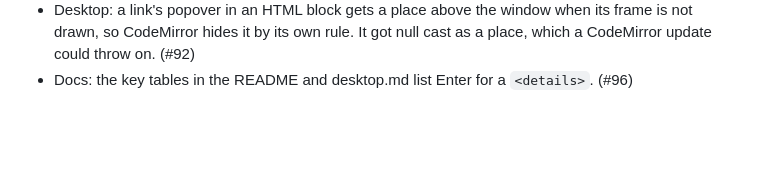
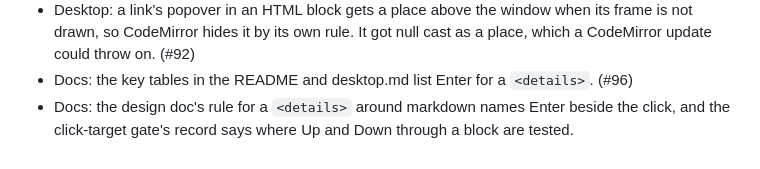
Before and after one commit to saworbit/hshblk, a Markdown page: CHANGELOG.md, the part around the change. GitHub-like rendering; blank space fills up the shorter version.

```diff
--- a/CHANGELOG.md
+++ b/CHANGELOG.md
@@ -52,3 +52,4 @@
 - Docs: the design doc says a `<details>` inside one HTML block opens and closes from a click only. The keys show the block's source, body and all. (#91)
 - Desktop: a link's popover in an HTML block gets a place above the window when its frame is not drawn, so CodeMirror hides it by its own rule. It got null cast as a place, which a CodeMirror update could throw on. (#92)
 - Docs: the key tables in the README and desktop.md list Enter for a `<details>`. (#96)
+- Docs: the design doc's rule for a `<details>` around markdown names Enter beside the click, and the click-target gate's record says where Up and Down through a block are tested.
```
Also changed, not shown: docs/gates/click-target.md (+1 -0 lines), docs/hld.md (+1 -1 lines).
